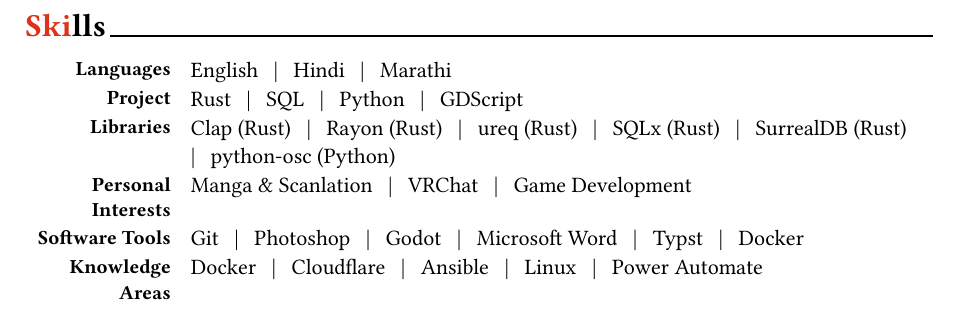
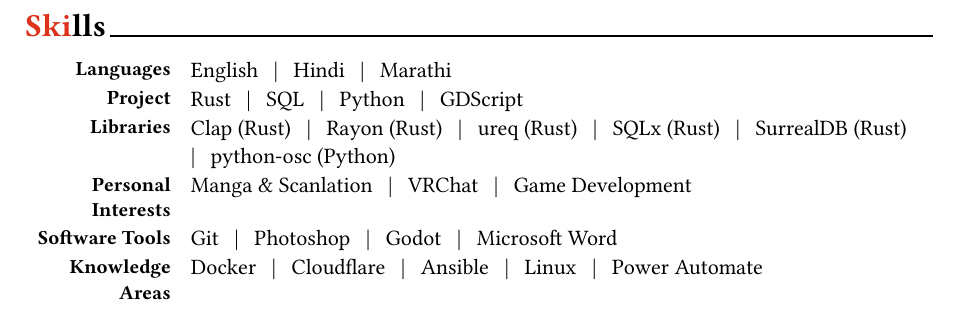
Before and after one commit to pawarherschel/typst, a Typst document (modules/skills.typ): part of the page, cut so that both start at the same text. The pictures show the PDF file modules/skills.pdf that the author committed with the source.

Commit message:
updated skills and projects

```diff
--- a/modules/skills.typ
+++ b/modules/skills.typ
@@ -24,7 +24,7 @@
 
 #cvSkill(
   type: [Software Tools],
-  info: [Git #hBar() Photoshop #hBar() Godot #hBar() Microsoft Word #hBar() Typst #hBar() Docker]
+  info: [Git #hBar() Photoshop #hBar() Godot #hBar() Microsoft Word]
 )
 
 #cvSkill(
```
Also changed, not shown: modules/projects.typ (+1 -1 lines), modules/projects.pdf, modules/skills.pdf, output/CV.pdf.
